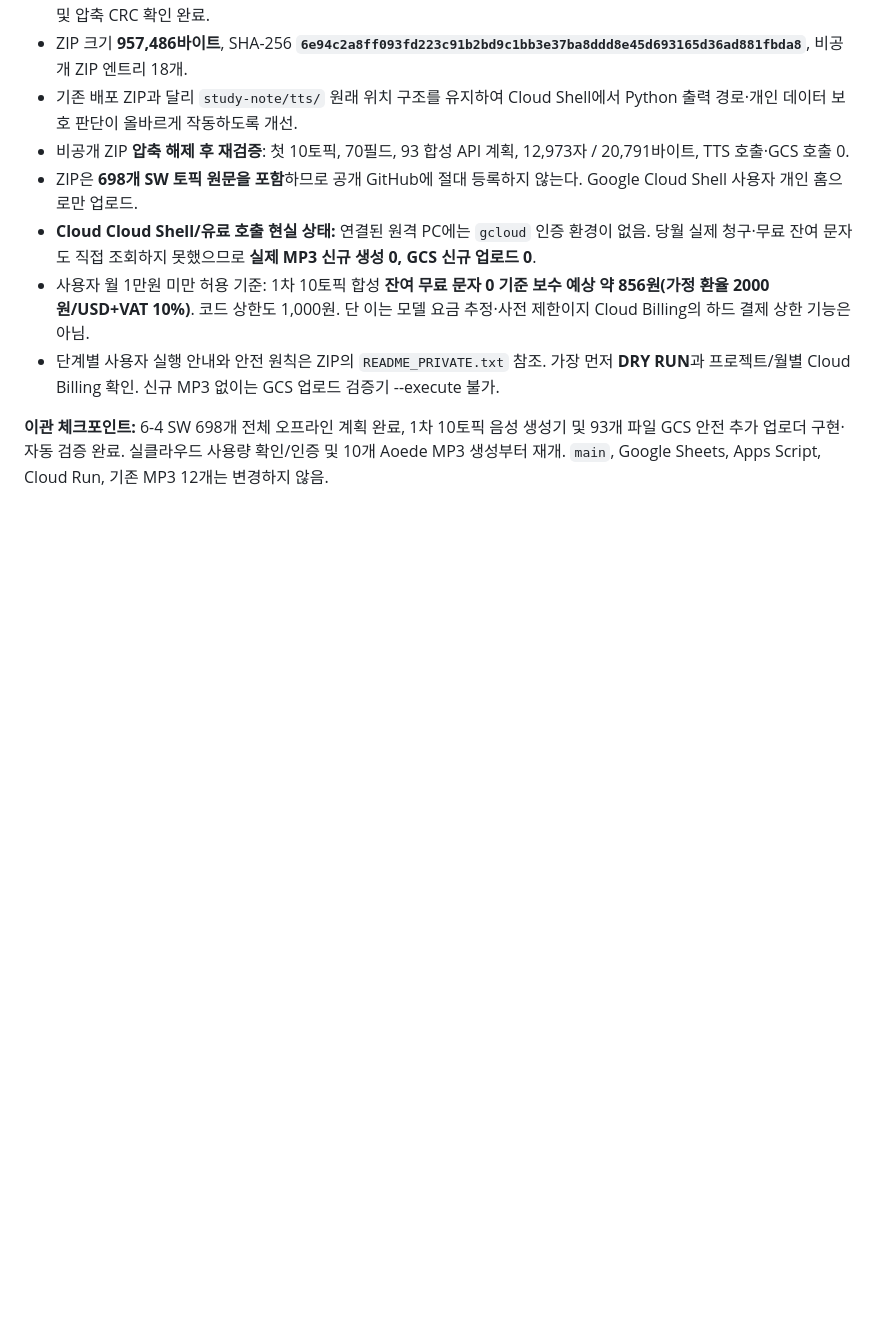
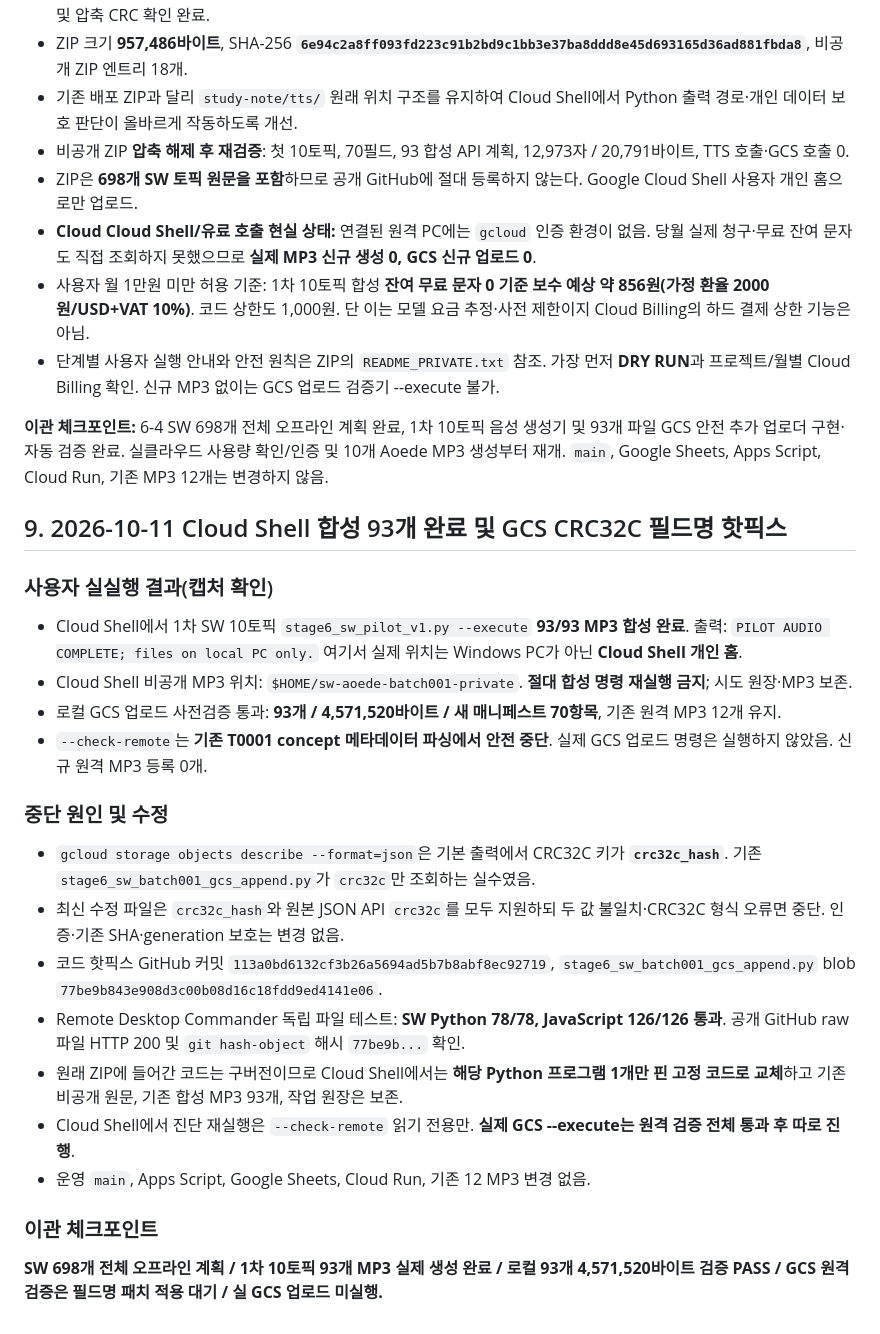
Before and after one commit to aliasel0817/Pe-Exam-Search, a Markdown page: study-note/tts/STAGE6-4-SW-AOEDE-PREPARATION-20261011-KO.md, the part around the change. GitHub-like rendering; blank space fills up the shorter version.

Commit message:
docs(tts): checkpoint 93 real SW Aoede MP3s and GCS crc32c_hash preflight fix

```diff
--- a/study-note/tts/STAGE6-4-SW-AOEDE-PREPARATION-20261011-KO.md
+++ b/study-note/tts/STAGE6-4-SW-AOEDE-PREPARATION-20261011-KO.md
@@ -118,3 +118,26 @@
 - 단계별 사용자 실행 안내와 안전 원칙은 ZIP의 `README_PRIVATE.txt` 참조. 가장 먼저 **DRY RUN**과 프로젝트/월별 Cloud Billing 확인. 신규 MP3 없이는 GCS 업로드 검증기 --execute 불가.
 
 **이관 체크포인트:** 6-4 SW 698개 전체 오프라인 계획 완료, 1차 10토픽 음성 생성기 및 93개 파일 GCS 안전 추가 업로더 구현·자동 검증 완료. 실클라우드 사용량 확인/인증 및 10개 Aoede MP3 생성부터 재개. `main`, Google Sheets, Apps Script, Cloud Run, 기존 MP3 12개는 변경하지 않음.
+
+## 9. 2026-10-11 Cloud Shell 합성 93개 완료 및 GCS CRC32C 필드명 핫픽스
+
+### 사용자 실실행 결과(캡처 확인)
+
+- Cloud Shell에서 1차 SW 10토픽 `stage6_sw_pilot_v1.py --execute` **93/93 MP3 합성 완료**. 출력: `PILOT AUDIO COMPLETE; files on local PC only.` 여기서 실제 위치는 Windows PC가 아닌 **Cloud Shell 개인 홈**.
+- Cloud Shell 비공개 MP3 위치: `$HOME/sw-aoede-batch001-private`. **절대 합성 명령 재실행 금지**; 시도 원장·MP3 보존.
+- 로컬 GCS 업로드 사전검증 통과: **93개 / 4,571,520바이트 / 새 매니페스트 70항목**, 기존 원격 MP3 12개 유지.
+- `--check-remote`는 **기존 T0001 concept 메타데이터 파싱에서 안전 중단**. 실제 GCS 업로드 명령은 실행하지 않았음. 신규 원격 MP3 등록 0개.
+
+### 중단 원인 및 수정
+
+- `gcloud storage objects describe --format=json`은 기본 출력에서 CRC32C 키가 **`crc32c_hash`**. 기존 `stage6_sw_batch001_gcs_append.py`가 `crc32c`만 조회하는 실수였음.
+- 최신 수정 파일은 `crc32c_hash`와 원본 JSON API `crc32c`를 모두 지원하되 두 값 불일치·CRC32C 형식 오류면 중단. 인증·기존 SHA·generation 보호는 변경 없음.
+- 코드 핫픽스 GitHub 커밋 `113a0bd6132cf3b26a5694ad5b7b8abf8ec92719`, `stage6_sw_batch001_gcs_append.py` blob `77be9b843e908d3c00b08d16c18fdd9ed4141e06`.
+- Remote Desktop Commander 독립 파일 테스트: **SW Python 78/78, JavaScript 126/126 통과**. 공개 GitHub raw 파일 HTTP 200 및 `git hash-object` 해시 `77be9b...` 확인.
+- 원래 ZIP에 들어간 코드는 구버전이므로 Cloud Shell에서는 **해당 Python 프로그램 1개만 핀 고정 코드로 교체**하고 기존 비공개 원문, 기존 합성 MP3 93개, 작업 원장은 보존.
+- Cloud Shell에서 진단 재실행은 `--check-remote` 읽기 전용만. **실제 GCS --execute는 원격 검증 전체 통과 후 따로 진행**.
+- 운영 `main`, Apps Script, Google Sheets, Cloud Run, 기존 12 MP3 변경 없음.
+
+### 이관 체크포인트
+
+**SW 698개 전체 오프라인 계획 / 1차 10토픽 93개 MP3 실제 생성 완료 / 로컬 93개 4,571,520바이트 검증 PASS / GCS 원격 검증은 필드명 패치 적용 대기 / 실 GCS 업로드 미실행.**
```
